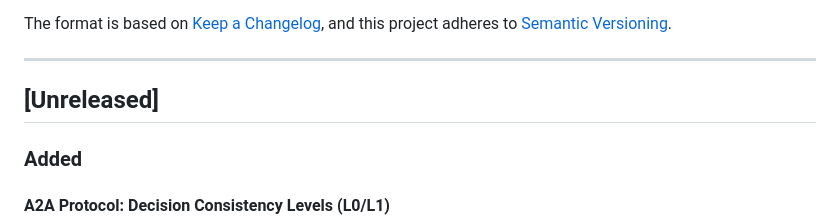
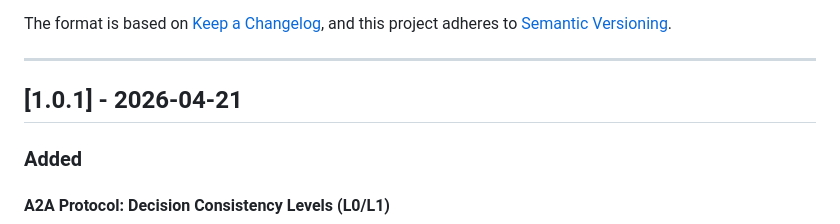
Before and after one commit to kevinkaylie/AgentNexus, a Markdown page: CHANGELOG.md, the part around the change. Rendered like a GitHub page.

Commit message:
release: v1.0.1 — A2A Decision Consistency Levels (L0/L1)
Co-Authored-By: Claude Opus 4.7 <noreply@anthropic.com>

```diff
--- a/CHANGELOG.md
+++ b/CHANGELOG.md
@@ -6,7 +6,7 @@ The format is based on [Keep a Changelog](https://keepachangelog.com/), and this
 
 ---
 
-## [Unreleased]
+## [1.0.1] - 2026-04-21
 
 ### Added
 
```
